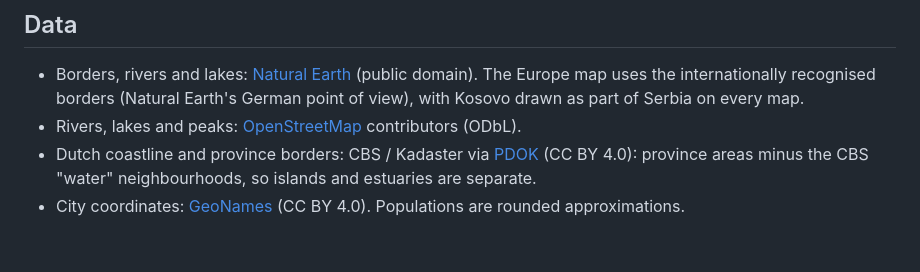
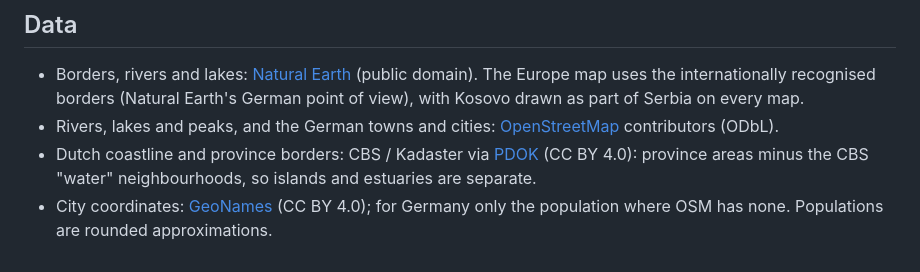
Before and after one commit to RedNoos/topo-heli, a Markdown page: README.md, the part around the change. GitHub-like rendering.

Commit message:
README: OSM also supplies the German towns, GeoNames only their missing populations
Co-Authored-By: Claude Opus 5.5 <noreply@anthropic.com>

```diff
--- a/README.md
+++ b/README.md
@@ -85,8 +85,9 @@ are close.
 - Borders, rivers and lakes: [Natural Earth](https://www.naturalearthdata.com/) (public domain).
   The Europe map uses the internationally recognised borders (Natural Earth's German point of
   view), with Kosovo drawn as part of Serbia on every map.
-- Rivers, lakes and peaks: [OpenStreetMap](https://www.openstreetmap.org/copyright) contributors (ODbL).
+- Rivers, lakes and peaks, and the German towns and cities: [OpenStreetMap](https://www.openstreetmap.org/copyright)
+  contributors (ODbL).
 - Dutch coastline and province borders: CBS / Kadaster via [PDOK](https://www.pdok.nl/) (CC BY 4.0):
   province areas minus the CBS "water" neighbourhoods, so islands and estuaries are separate.
-- City coordinates: [GeoNames](https://www.geonames.org/) (CC BY 4.0). Populations are rounded
-  approximations.
+- City coordinates: [GeoNames](https://www.geonames.org/) (CC BY 4.0); for Germany only the population
+  where OSM has none. Populations are rounded approximations.
```
